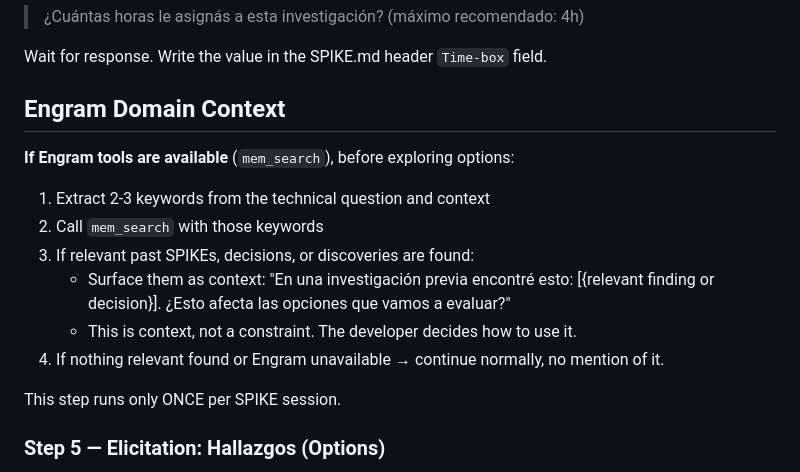
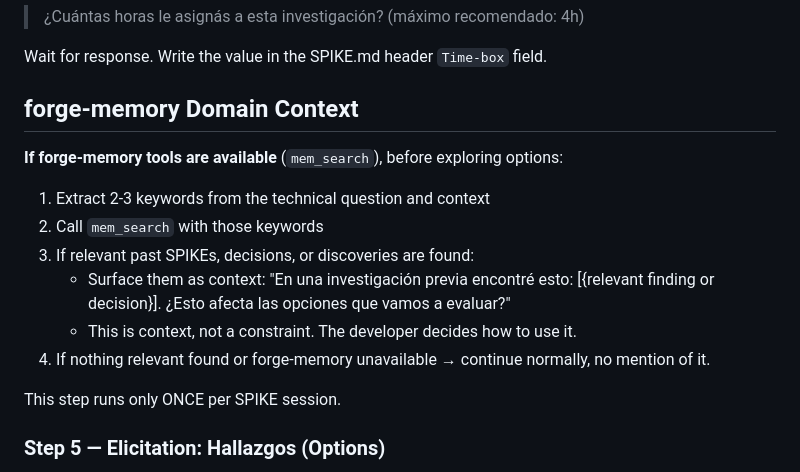
Before and after one commit to rich4rdruizgit/forge, a Markdown page: skills/forge-spike.md, the part around the change. GitHub-like rendering.

```diff
--- a/skills/forge-spike.md
+++ b/skills/forge-spike.md
@@ -73,9 +73,9 @@ Ask the developer:
 
 Wait for response. Write the value in the SPIKE.md header `Time-box` field.
 
-## Engram Domain Context
+## forge-memory Domain Context
 
-**If Engram tools are available** (`mem_search`), before exploring options:
+**If forge-memory tools are available** (`mem_search`), before exploring options:
 
 1. Extract 2-3 keywords from the technical question and context
 2. Call `mem_search` with those keywords
@@ -84,7 +84,7 @@ Wait for response. Write the value in the SPIKE.md header `Time-box` field.
      "En una investigación previa encontré esto: [{relevant finding or decision}].
       ¿Esto afecta las opciones que vamos a evaluar?"
    - This is context, not a constraint. The developer decides how to use it.
-4. If nothing relevant found or Engram unavailable → continue normally, no mention of it.
+4. If nothing relevant found or forge-memory unavailable → continue normally, no mention of it.
 
 This step runs only ONCE per SPIKE session.
 
```
Also changed, not shown: skills/forge-close.md (+4 -4 lines), skills/forge-ref.md (+4 -4 lines).
